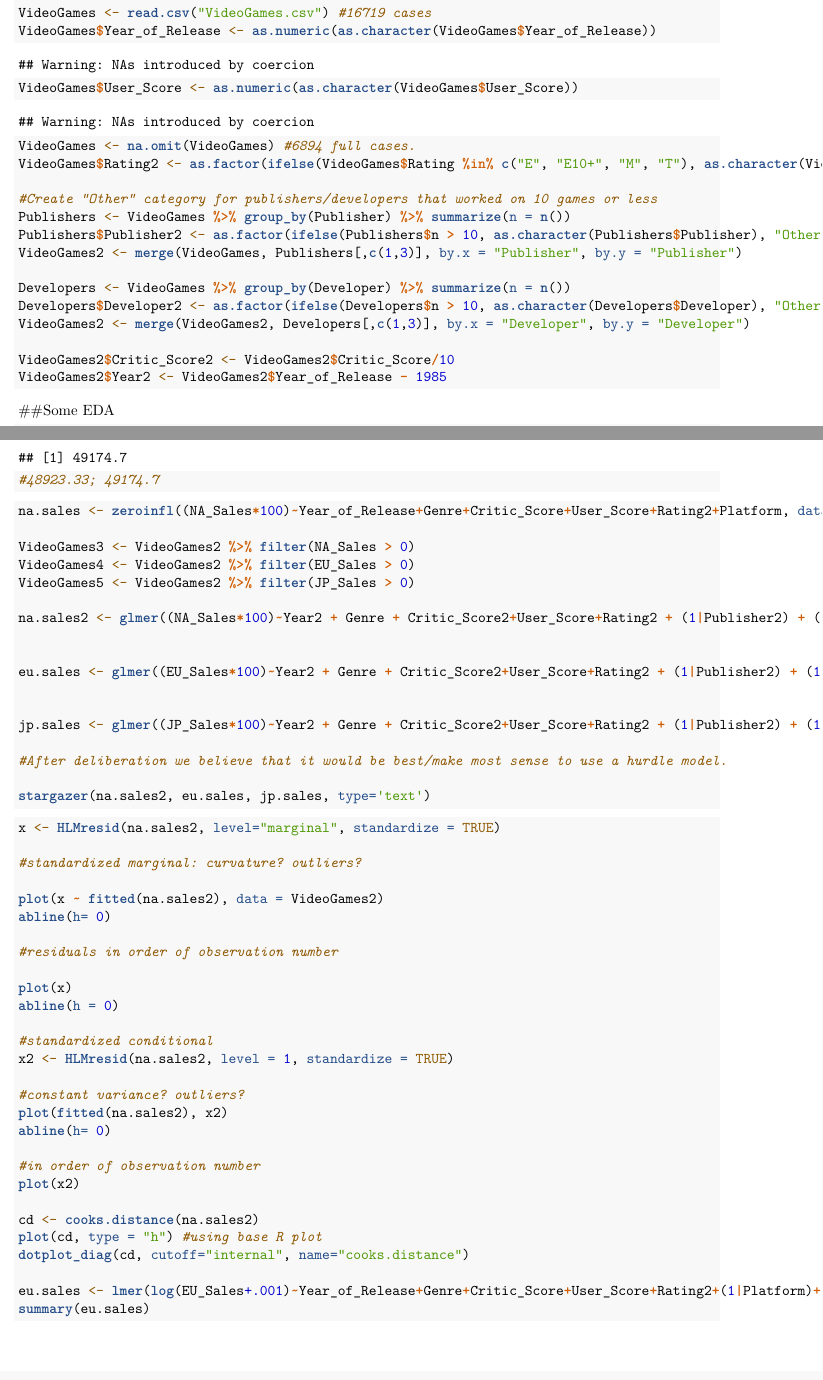
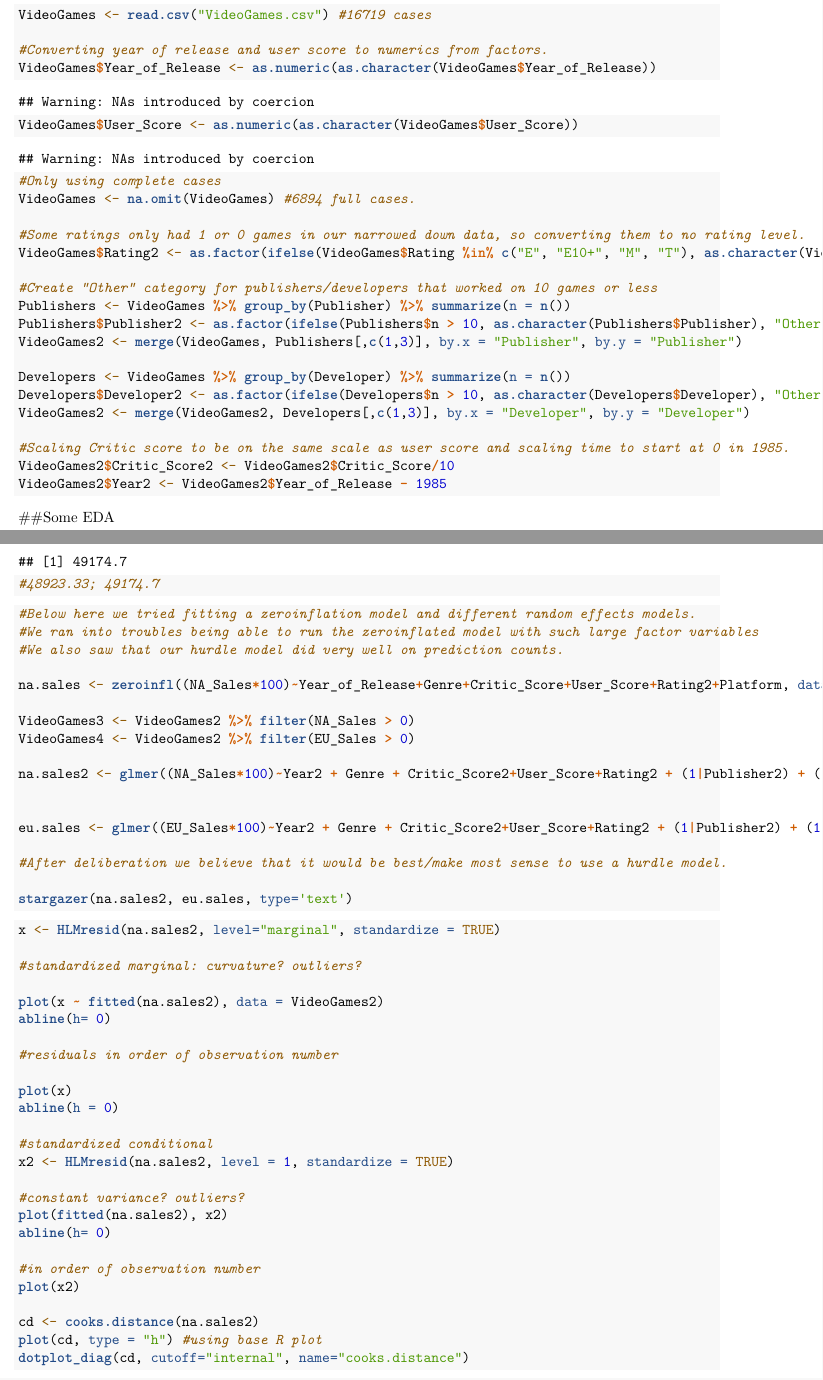
Before and after one commit to freelandt/StatsFinal, an R Markdown document (Work.Rmd): two parts of pages 2 and 21 of 21 before the commit and two parts of pages 2 and 19 of 19 after it, joined at a grey line, cut so that both start at the same text. Rendered offline with R 4.5, knitr and Pandoc, then LaTeX, with nearby package versions; some code elsewhere in the file could not run offline.

Commit message:
Commented most of the code

````diff
--- a/Work.Rmd
+++ b/Work.Rmd
@@ -30,6 +32,11 @@ VideoGames <- read.csv("VideoGames.csv") #16719 cases
+#Converting year of release and user score to numerics from factors.
 VideoGames$Year_of_Release <- as.numeric(as.character(VideoGames$Year_of_Release))
 VideoGames$User_Score <- as.numeric(as.character(VideoGames$User_Score))
+
+#Only using complete cases
 VideoGames <- na.omit(VideoGames) #6894 full cases.
+
+#Some ratings only had 1 or 0 games in our narrowed down data, so converting them to no rating level.
 VideoGames$Rating2 <- as.factor(ifelse(VideoGames$Rating %in% c("E", "E10+", "M", "T"), as.character(VideoGames$Rating), "No Rating"))
 
 #Create "Other" category for publishers/developers that worked on 10 games or less
@@ -41,6 +48,7 @@ Developers <- VideoGames %>% group_by(Developer) %>% summarize(n = n())
 Developers$Developer2 <- as.factor(ifelse(Developers$n > 10, as.character(Developers$Developer), "Other"))
 VideoGames2 <- merge(VideoGames2, Developers[,c(1,3)], by.x = "Developer", by.y = "Developer")
 
+#Scaling Critic score to be on the same scale as user score and scaling time to start at 0 in 1985.
 VideoGames2$Critic_Score2 <- VideoGames2$Critic_Score/10
 VideoGames2$Year2 <- VideoGames2$Year_of_Release - 1985
 ```
@@ -104,23 +101,23 @@ AIC(eu.hurdle); AIC(eu.hurdle2)
 ```
 
 ```{r, eval = FALSE}
+#Below here we tried fitting a zeroinflation model and different random effects models.
+#We ran into troubles being able to run the zeroinflated model with such large factor variables
+#We also saw that our hurdle model did very well on prediction counts.
+
 na.sales <- zeroinfl((NA_Sales*100)~Year_of_Release+Genre+Critic_Score+User_Score+Rating2+Platform, data = VideoGames2, dist = "negbin")
 
 VideoGames3 <- VideoGames2 %>% filter(NA_Sales > 0)
 VideoGames4 <- VideoGames2 %>% filter(EU_Sales > 0)
-VideoGames5 <- VideoGames2 %>% filter(JP_Sales > 0)
 
 na.sales2 <- glmer((NA_Sales*100)~Year2 + Genre + Critic_Score2+User_Score+Rating2 + (1|Publisher2) + (1|Platform), data = VideoGames3, family = poisson)
 
 
 eu.sales <- glmer((EU_Sales*100)~Year2 + Genre + Critic_Score2+User_Score+Rating2 + (1|Publisher2) + (1|Platform), data = VideoGames4, family = poisson)
 
-
-jp.sales <- glmer((JP_Sales*100)~Year2 + Genre + Critic_Score2+User_Score+Rating2 + (1|Publisher2) + (1|Platform), data = VideoGames5, family = poisson)
-
 #After deliberation we believe that it would be best/make most sense to use a hurdle model.
 
-stargazer(na.sales2, eu.sales, jp.sales, type='text')
+stargazer(na.sales2, eu.sales, type='text')
 ```
 
 ```{r, eval = FALSE}
@@ -149,7 +146,4 @@ plot(x2)
 cd <- cooks.distance(na.sales2)
 plot(cd, type = "h") #using base R plot
 dotplot_diag(cd, cutoff="internal", name="cooks.distance")
-
-eu.sales <- lmer(log(EU_Sales+.001)~Year_of_Release+Genre+Critic_Score+User_Score+Rating2+(1|Platform)+(1|Publisher2), data = VideoGames2)
-summary(eu.sales)
 ```
````
Also changed, not shown: Work.Rmd (21 more changed lines).
